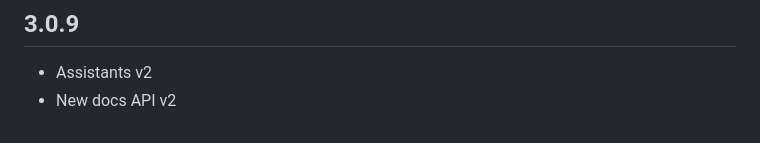
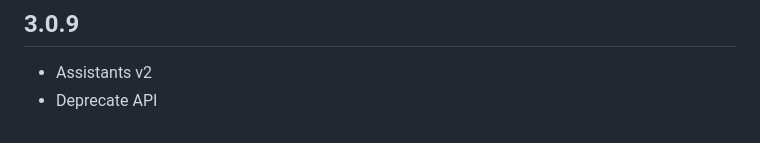
Before and after one commit to redevrx/chat_gpt_sdk, a Markdown page: CHANGELOG.md, the part around the change. Drawn GitHub-style.

Commit message:
support Assistants version 2

```diff
--- a/CHANGELOG.md
+++ b/CHANGELOG.md
@@ -240,4 +240,4 @@
 
 ## 3.0.9
 - Assistants v2
-- New docs API v2
+- Deprecate API
```
